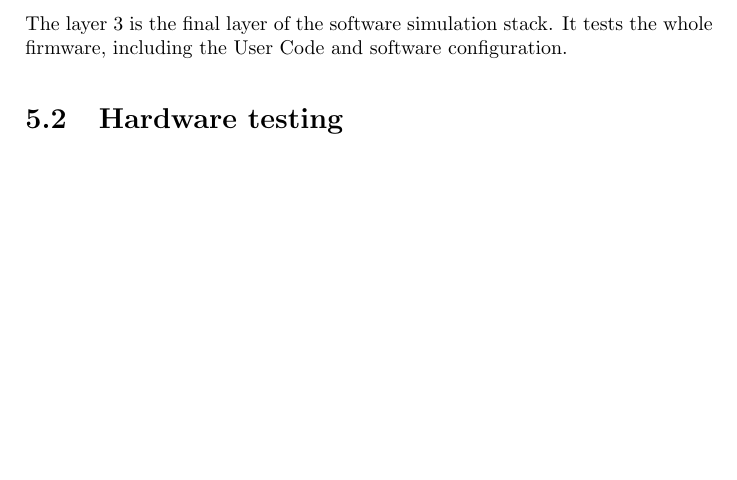
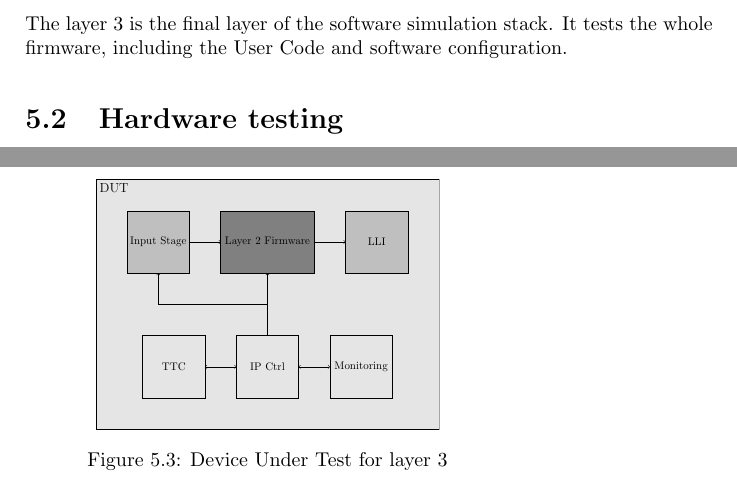
Before and after one commit to PaoloRondot/master_thesis, a LaTeX thesis (master_thesis.tex, which reads chapters/evaluation.tex, diagrams/l3.tex): part of page 38 of 40 before the commit and two parts of pages 38 and 39 of 42 after it, the two joined at a grey line, cut so that both start at the same text, the shorter picture padded with empty space. Compiled offline with pdfLaTeX.

Commit message:
chore: Add DUT diagram for layer 3 in evaluation chapter

```diff
--- a/chapters/evaluation.tex
+++ b/chapters/evaluation.tex
@@ -50,6 +50,13 @@ With the layer 2, the wrapper used, which embeds the HLS blocks and VHDL blocks,
 
 \subsection{Layer 3}
 
+\begin{figure}[htb]
+    \centering
+    \includegraphics[width=0.5\textwidth]{diagrams/l3}
+    \caption{Device Under Test for layer 3}
+    \label{fig:dut-l3}
+\end{figure}
+
 The layer 3 is the final layer of the software simulation stack. It tests the whole firmware, including the User Code and software configuration.
 
 \section{Hardware testing}
--- a/diagrams/l3.tex
+++ b/diagrams/l3.tex
@@ -5,10 +5,10 @@
 \begin{tikzpicture}[]
 
 % Background rectangle with borders (larger)
-\draw[fill=gray!20] (-2.2,-5) rectangle (21.7,3);
+\draw[fill=gray!20] (5,-5) rectangle (16,3);
 
 % "DUT" at the top left of the background rectangle
-\node[anchor=north west, font=\large] at (-2.2,3) {DUT};
+\node[anchor=north west, font=\large] at (5,3) {DUT};
 
 \draw[fill=lightgray] (6,0) rectangle (8,2);
 \node[align=center] at (7,1) {Input Stage};
@@ -36,3 +36,5 @@
 \draw[] (9.5,-4) rectangle (11.5,-2);
 \node[align=center] at (10.5,-3) {IP Ctrl};
 
+\draw[->] (10.5,-2) -- (10.5,-1) -- (7,-1) -- (7,0);
+\draw[->] (10.5,-2) -- (10.5,0);
```
Also changed, not shown: diagrams/l3.pdf, master_thesis.pdf, diagrams/l3.tex (3 more changed lines).
